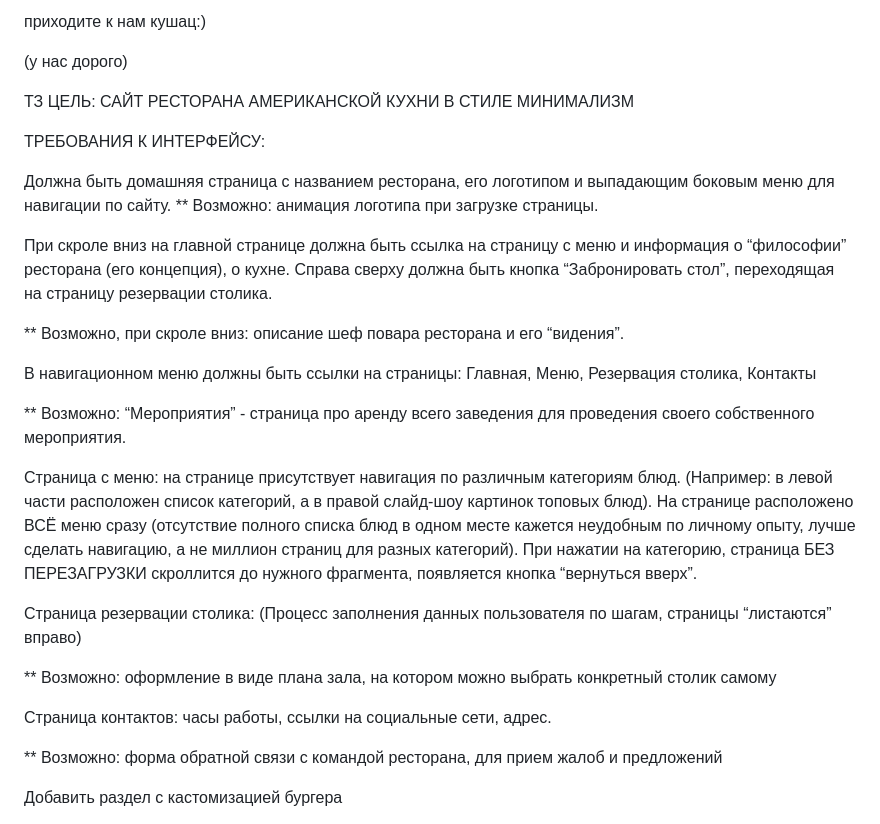
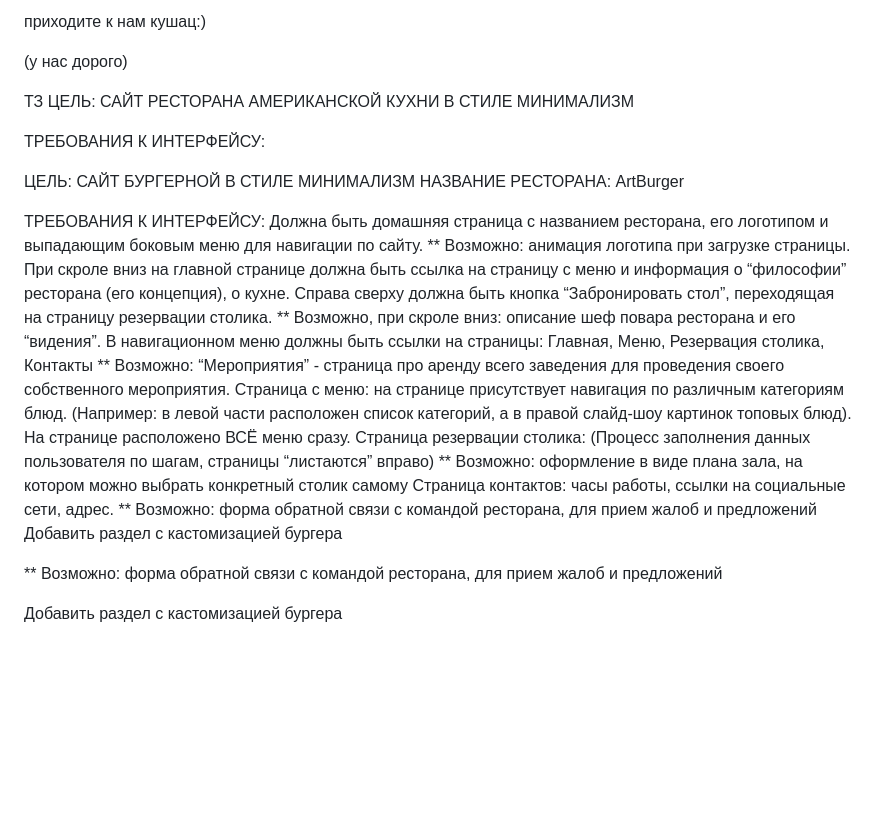
Before and after one commit to TashK101/ArtBurger, a Markdown page: README.md, the part around the change. Rendered like a GitHub page; blank space fills up the shorter version.

```diff
--- a/README.md
+++ b/README.md
@@ -12,25 +12,24 @@ Art Burger
 
 ТРЕБОВАНИЯ К ИНТЕРФЕЙСУ:
 
+ЦЕЛЬ: САЙТ БУРГЕРНОЙ В СТИЛЕ МИНИМАЛИЗМ
+НАЗВАНИЕ РЕСТОРАНА: ArtBurger
+
+ТРЕБОВАНИЯ К ИНТЕРФЕЙСУ:
 Должна быть домашняя страница с названием ресторана, его логотипом и выпадающим боковым меню для навигации по сайту.
 ** Возможно: анимация логотипа при загрузке страницы.
-
 При скроле вниз на главной странице должна быть ссылка на страницу с меню и информация о “философии” ресторана (его концепция), о кухне. Справа сверху должна быть кнопка “Забронировать стол”, переходящая на страницу резервации столика.
-
 ** Возможно, при скроле вниз: описание шеф повара ресторана и его “видения”.
-
 В навигационном меню должны быть ссылки на страницы:
 Главная, Меню, Резервация столика, Контакты
+** Возможно: “Мероприятия” - страница про аренду всего заведения для проведения своего собственного мероприятия.
+Страница с меню: на странице присутствует навигация по различным категориям блюд. (Например: в левой части расположен список категорий, а в правой слайд-шоу картинок топовых блюд). На странице расположено ВСЁ меню сразу.
+Страница резервации столика: (Процесс заполнения данных пользователя по шагам, страницы “листаются” вправо)
+** Возможно: оформление в виде плана зала, на котором можно выбрать конкретный столик самому
+Страница контактов: часы работы, ссылки на социальные сети, адрес.
+** Возможно: форма обратной связи с командой ресторана, для прием жалоб и предложений
+Добавить раздел с кастомизацией бургера
 
-** Возможно: “Мероприятия” - страница про аренду всего заведения для проведения своего собственного мероприятия.
-
-Страница с меню: на странице присутствует навигация по различным категориям блюд. (Например: в левой части расположен список категорий, а в правой слайд-шоу картинок топовых блюд). На странице расположено ВСЁ меню сразу (отсутствие полного списка блюд в одном месте кажется неудобным по личному опыту, лучше сделать навигацию, а не миллион страниц для разных категорий). При нажатии на категорию, страница БЕЗ ПЕРЕЗАГРУЗКИ скроллится до нужного фрагмента, появляется кнопка “вернуться вверх”.
-
-Страница резервации столика: (Процесс заполнения данных пользователя по шагам, страницы “листаются” вправо)
-
-** Возможно: оформление в виде плана зала, на котором можно выбрать конкретный столик самому
-
-Страница контактов: часы работы, ссылки на социальные сети, адрес.
 
 ** Возможно: форма обратной связи с командой ресторана, для прием жалоб и предложений
 
```
